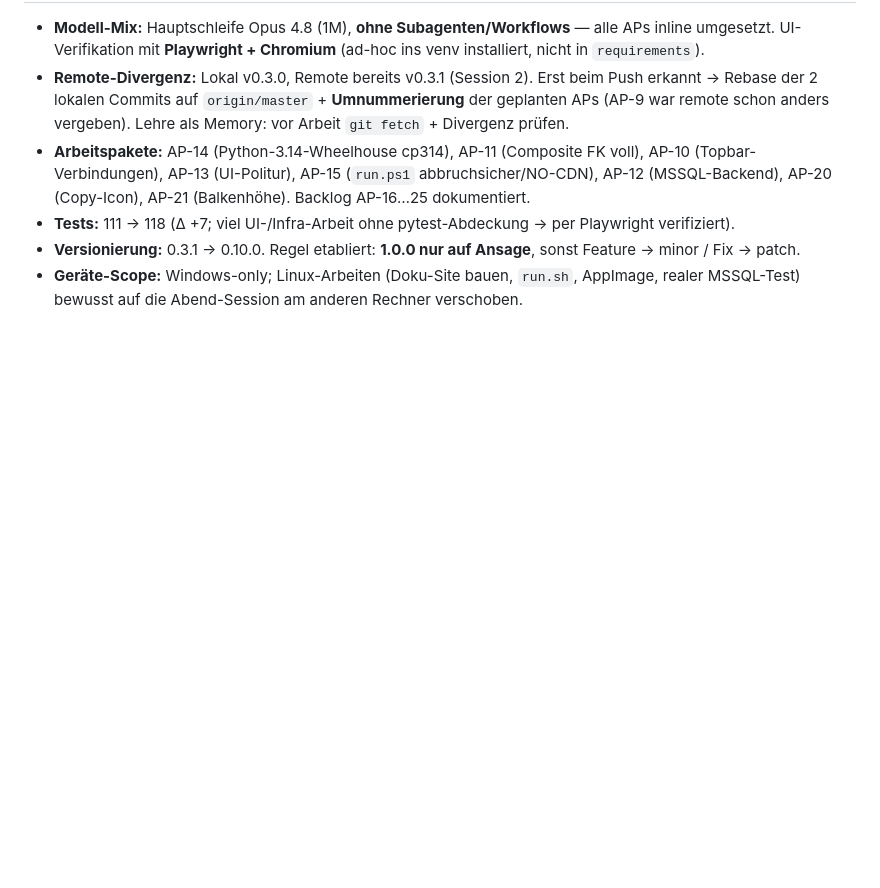
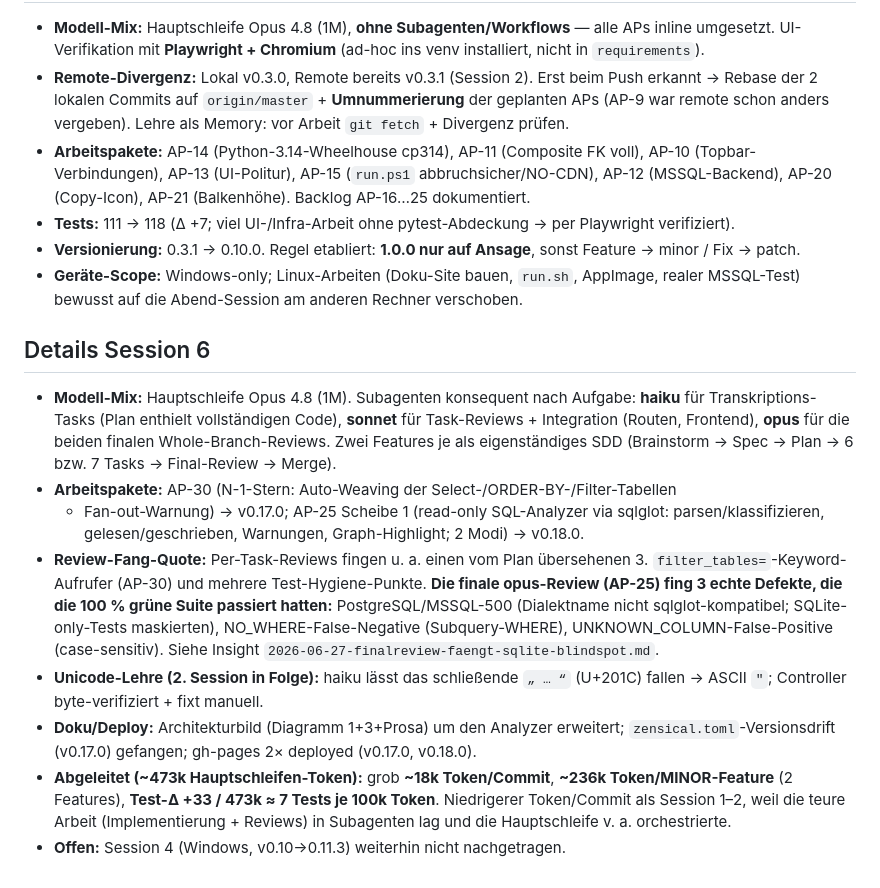
Before and after one commit to monoeagle/lucent-job-luDBxP, a Markdown page: docs/session-kennzahlen.md, the part around one of its changes. Drawn GitHub-style; blank space fills up the shorter version.

Commit message:
docs: Session-6-Handoff + Insight (Final-Review fängt SQLite-Blindspot) + KPI-Zeile #6

```diff
--- a/docs/session-kennzahlen.md
+++ b/docs/session-kennzahlen.md
@@ -73,3 +74,29 @@ Macht den Projektverlauf auswertbar (Tokens/Commit, Tokens/Feature, Tests-Δ je
 - **Versionierung:** 0.3.1 → 0.10.0. Regel etabliert: **1.0.0 nur auf Ansage**, sonst Feature → minor / Fix → patch.
 - **Geräte-Scope:** Windows-only; Linux-Arbeiten (Doku-Site bauen, `run.sh`, AppImage,
   realer MSSQL-Test) bewusst auf die Abend-Session am anderen Rechner verschoben.
+
+## Details Session 6
+
+- **Modell-Mix:** Hauptschleife Opus 4.8 (1M). Subagenten konsequent nach Aufgabe:
+  **haiku** für Transkriptions-Tasks (Plan enthielt vollständigen Code), **sonnet** für
+  Task-Reviews + Integration (Routen, Frontend), **opus** für die beiden finalen
+  Whole-Branch-Reviews. Zwei Features je als eigenständiges SDD (Brainstorm → Spec →
+  Plan → 6 bzw. 7 Tasks → Final-Review → Merge).
+- **Arbeitspakete:** AP-30 (N-1-Stern: Auto-Weaving der Select-/ORDER-BY-/Filter-Tabellen
+  + Fan-out-Warnung) → v0.17.0; AP-25 Scheibe 1 (read-only SQL-Analyzer via sqlglot:
+  parsen/klassifizieren, gelesen/geschrieben, Warnungen, Graph-Highlight; 2 Modi) → v0.18.0.
+- **Review-Fang-Quote:** Per-Task-Reviews fingen u. a. einen vom Plan übersehenen 3.
+  `filter_tables=`-Keyword-Aufrufer (AP-30) und mehrere Test-Hygiene-Punkte. **Die finale
+  opus-Review (AP-25) fing 3 echte Defekte, die die 100 % grüne Suite passiert hatten:**
+  PostgreSQL/MSSQL-500 (Dialektname nicht sqlglot-kompatibel; SQLite-only-Tests maskierten),
+  NO_WHERE-False-Negative (Subquery-WHERE), UNKNOWN_COLUMN-False-Positive (case-sensitiv).
+  Siehe Insight `2026-06-27-finalreview-faengt-sqlite-blindspot.md`.
+- **Unicode-Lehre (2. Session in Folge):** haiku lässt das schließende `„ … “` (U+201C)
+  fallen → ASCII `"`; Controller byte-verifiziert + fixt manuell.
+- **Doku/Deploy:** Architekturbild (Diagramm 1+3+Prosa) um den Analyzer erweitert;
+  `zensical.toml`-Versionsdrift (v0.17.0) gefangen; gh-pages 2× deployed (v0.17.0, v0.18.0).
+- **Abgeleitet (~473k Hauptschleifen-Token):** grob **~18k Token/Commit**,
+  **~236k Token/MINOR-Feature** (2 Features), **Test-Δ +33 / 473k ≈ 7 Tests je 100k Token**.
+  Niedrigerer Token/Commit als Session 1–2, weil die teure Arbeit (Implementierung +
+  Reviews) in Subagenten lag und die Hauptschleife v. a. orchestrierte.
+- **Offen:** Session 4 (Windows, v0.10→0.11.3) weiterhin nicht nachgetragen.
```
Also changed, not shown: other parts of docs/session-kennzahlen.md (+1 -0 lines), docs/handoffs/2026-06-27-0313.md (added, +50 -0 lines), docs/insights/2026-06-27-finalreview-faengt-sqlite-blindspot.md (added, +50 -0 lines).
